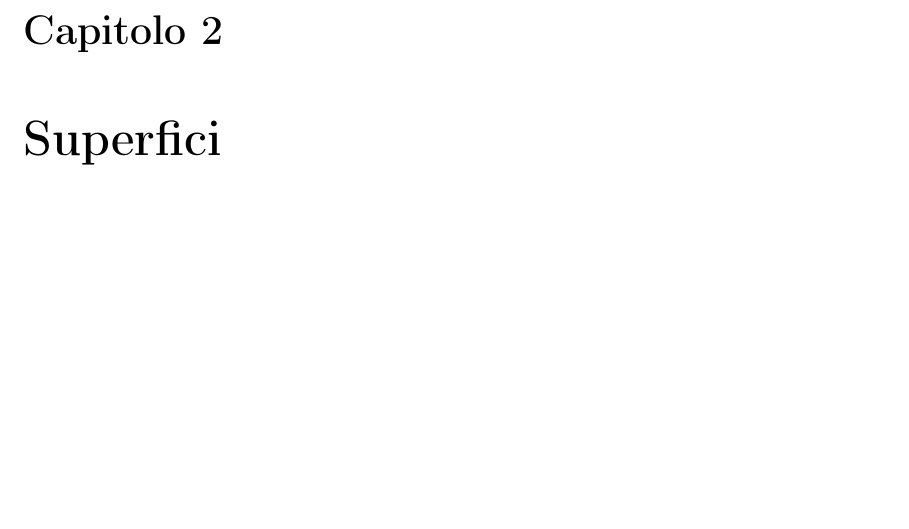
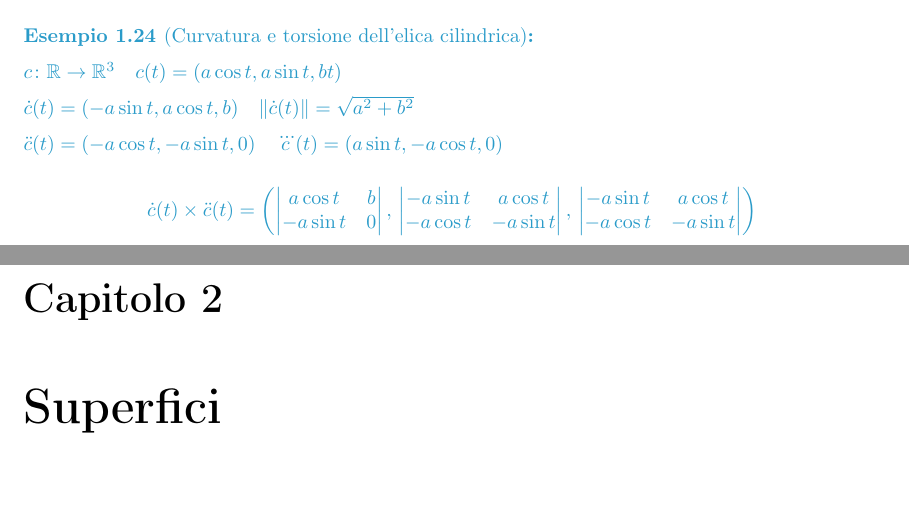
Before and after one commit to Nutontrante/Introduzione-alle-varieta-differenziabili, a LaTeX document (main.tex, which reads Curve.tex): part of page 66 of 67 before the commit and two parts of pages 65 and 66 of 67 after it, the two joined at a grey line, cut at the place of the change, the shorter picture padded with empty space. Compiled offline with pdfLaTeX.

Commit message:
Aggiunto esempio di curvatura e torsione dell'elica cilindrica in Curve.tex; aggiornato il file main.pdf

```diff
--- a/Curve.tex
+++ b/Curve.tex
@@ -2842,3 +2842,23 @@
         Proviamo che il prodotto scalare $c(t) \cdot e_3$ è costante.
         \[ \frac{d}{dt} \left( c(t) \cdot e_3 \right) = \dot{c}(t) \cdot e_3 = \norm{\dot{c}(t)} e_1(t) \cdot e_3 \]
         \end{proof}
+        \begin{esempio}[Curvatura e torsione dell'elica cilindrica]
+        \mbox{}
+
+        $c \colon \mathbb{R} \to \mathbb{R}^3 \quad c(t) = (a \cos t, a \sin t, bt)$
+
+        $\dot{c}(t)=(-a \sin t, a \cos t, b) \quad \norm{\dot{c}(t)} = \sqrt{a^2 + b^2}$
+
+        $\ddot{c}(t)=(-a \cos t, -a \sin t, 0) \quad \dddot{c}(t)=(a \sin t, -a \cos t, 0)$
+
+        \[ \dot{c}(t) \times \ddot{c}(t) = \left( \begin{vmatrix}
+            a \cos t &  b \\
+            -a \sin t & 0
+        \end{vmatrix}, \,  \begin{vmatrix}
+            -a \sin t & a \cos t \\
+            -a \cos t & -a \sin t
+        \end{vmatrix}, \,  \begin{vmatrix}
+            -a \sin t & a \cos t \\
+            -a \cos t & -a \sin t
+        \end{vmatrix} \right) \]
+        \end{esempio}
```
Also changed, not shown: main.pdf.
